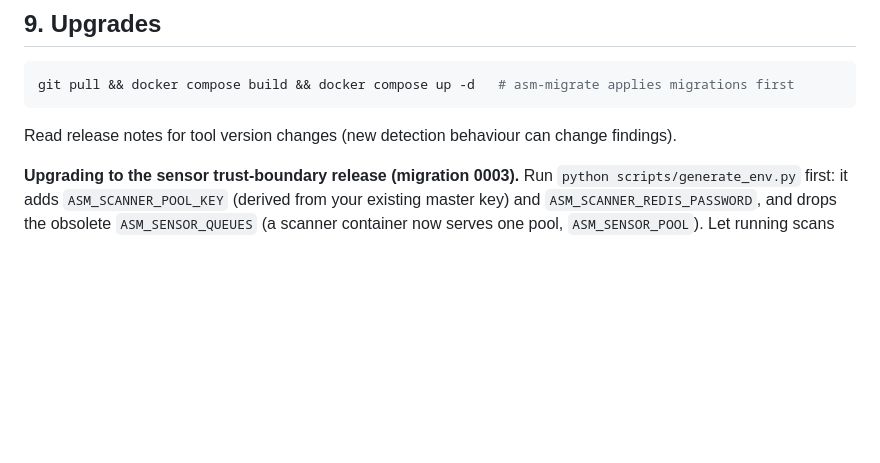
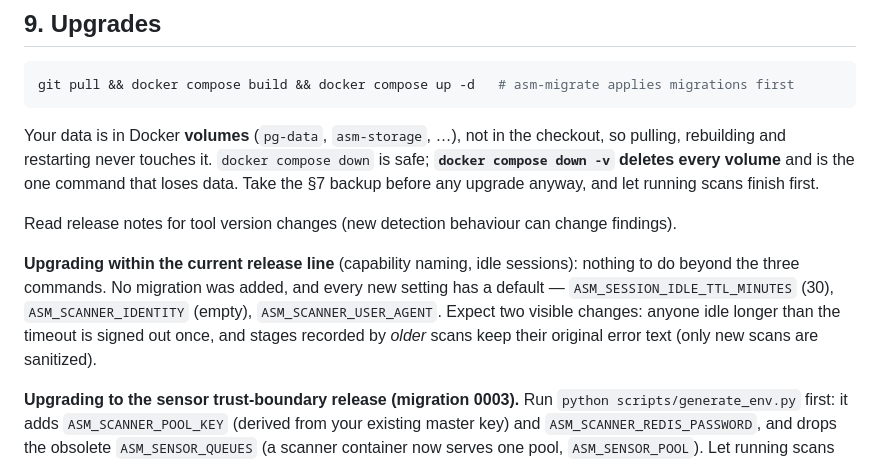
Before and after one commit to AlRasedah/AlRasedah-ASM-Private, a Markdown page: docs/DEPLOYMENT.md, the part around the change. Rendered like a GitHub page; blank space fills up the shorter version.

Commit message:
Say what an upgrade does and does not touch
The upgrade section gave three commands and no reassurance about data. Name
where the data actually lives (volumes, not the checkout), name the one command
that destroys it, and record that this release line needs no migration and no
new .env values.

Co-Authored-By: Claude Opus 5 <noreply@anthropic.com>

````diff
--- a/docs/DEPLOYMENT.md
+++ b/docs/DEPLOYMENT.md
@@ -193,7 +193,19 @@ the storage volume, start the stack.
 git pull && docker compose build && docker compose up -d   # asm-migrate applies migrations first
 ```
 
+Your data is in Docker **volumes** (`pg-data`, `asm-storage`, …), not in the checkout, so
+pulling, rebuilding and restarting never touches it. `docker compose down` is safe;
+**`docker compose down -v` deletes every volume** and is the one command that loses data.
+Take the §7 backup before any upgrade anyway, and let running scans finish first.
+
 Read release notes for tool version changes (new detection behaviour can change findings).
+
+**Upgrading within the current release line** (capability naming, idle sessions): nothing to
+do beyond the three commands. No migration was added, and every new setting has a default —
+`ASM_SESSION_IDLE_TTL_MINUTES` (30), `ASM_SCANNER_IDENTITY` (empty), `ASM_SCANNER_USER_AGENT`.
+Expect two visible changes: anyone idle longer than the timeout is signed out once, and
+stages recorded by *older* scans keep their original error text (only new scans are
+sanitized).
 
 **Upgrading to the sensor trust-boundary release (migration 0003).** Run
 `python scripts/generate_env.py` first: it adds `ASM_SCANNER_POOL_KEY` (derived from your
````
